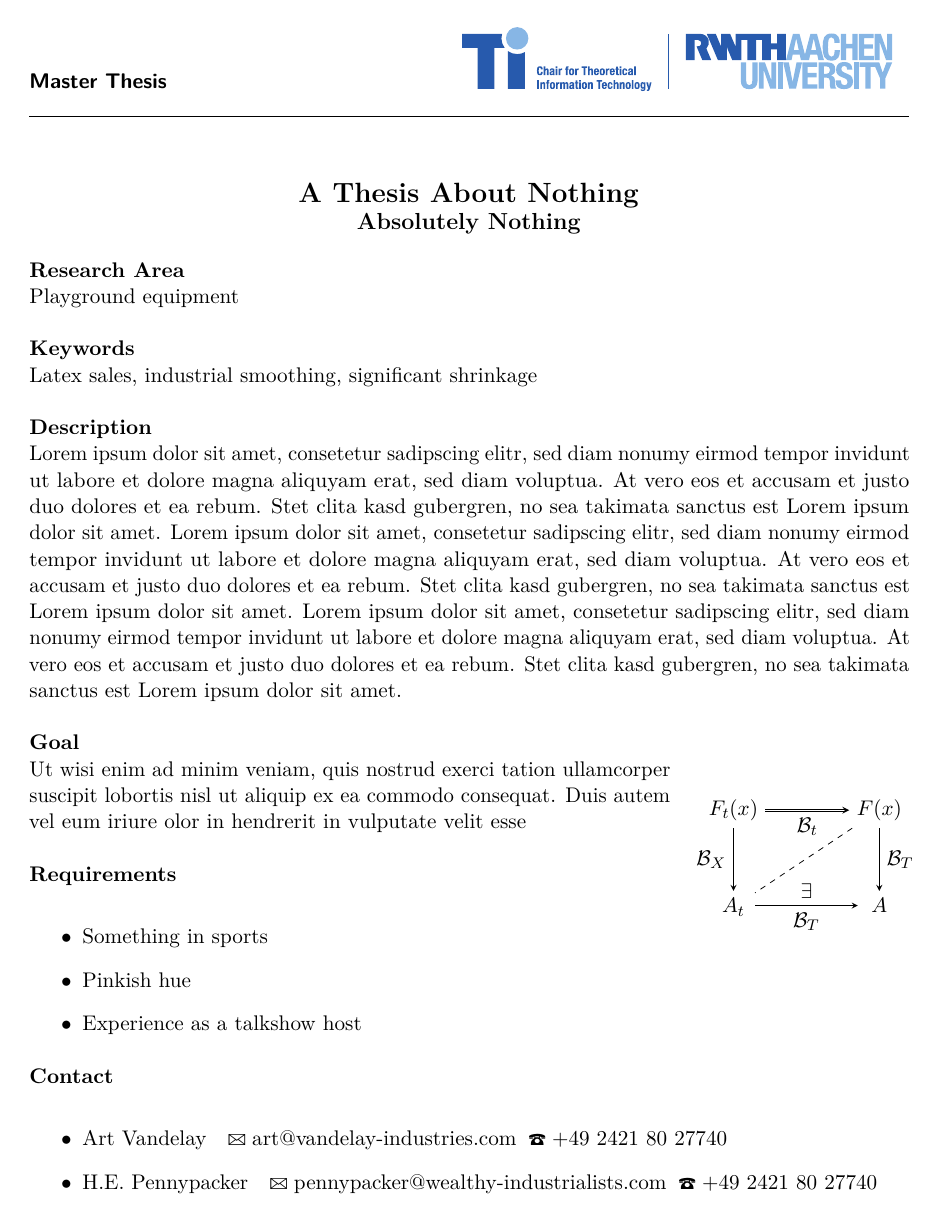
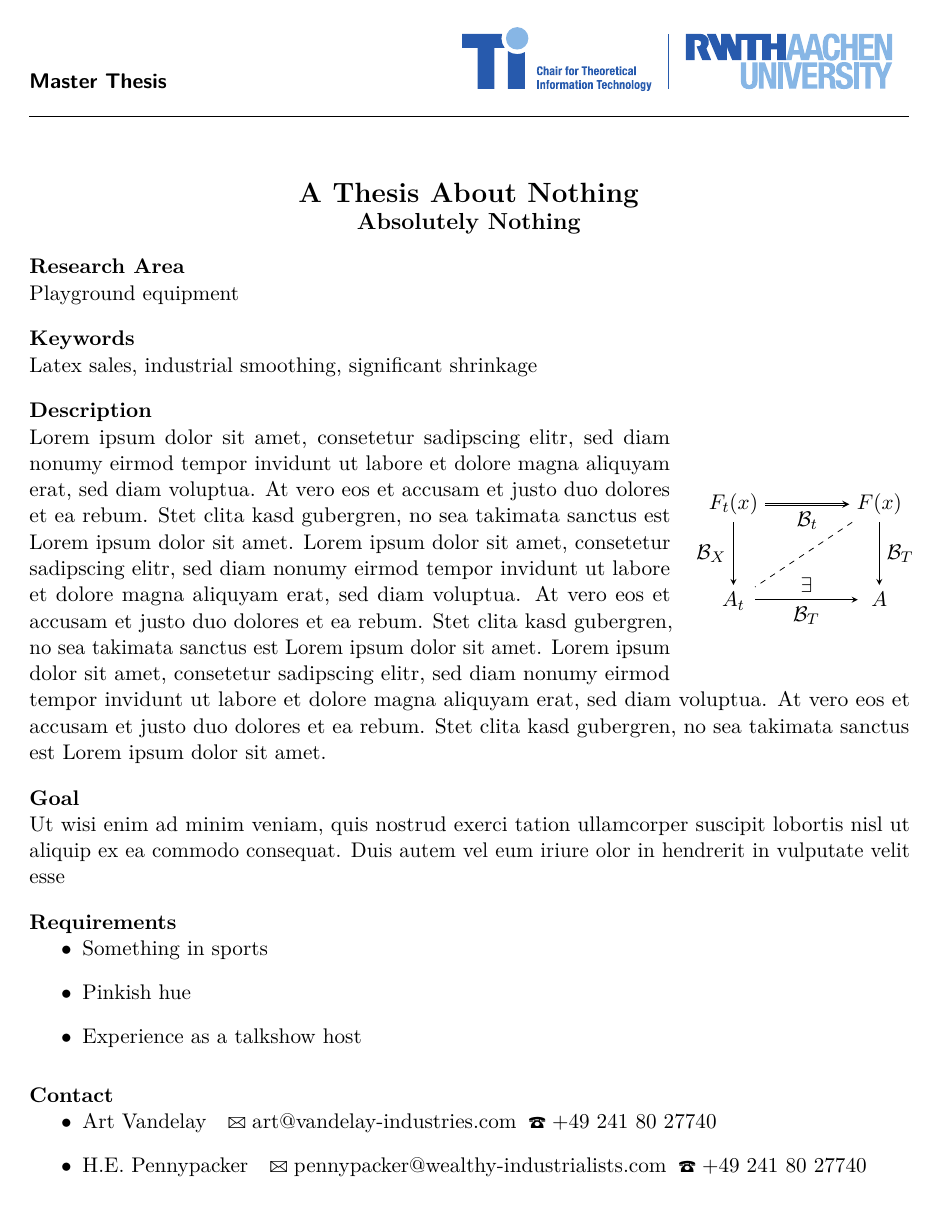
Before and after one commit to rwth-ti/tilatex, a LaTeX thesis (examples/thesis_notice/thesis_notice.tex): the whole page. The pictures show the PDF file examples/thesis_notice/thesis_notice.pdf that the author committed with the source.

Commit message:
tithesisnotice.dtx: remove \heading macro
Remove the \heading macro and instead override the \section
style/spacing to achieve the same effect.

Signed-off-by: Niklas Koep <niklas.koep@gmail.com>

```diff
--- a/examples/thesis_notice/thesis_notice.tex
+++ b/examples/thesis_notice/thesis_notice.tex
@@ -8,13 +8,13 @@
 
 \begin{document}
 
-\heading{Research Area}
+\section{Research Area}
 Playground equipment
 
-\heading{Keywords}
+\section{Keywords}
 Latex sales, industrial smoothing, significant shrinkage
 
-\heading{Description}
+\section{Description}
 \begin{wrapfigure}{R}{0.25\textwidth}
   \begin{center}
     \begin{tikzpicture}
@@ -47,19 +47,19 @@ labore et dolore magna aliquyam erat, sed diam voluptua. At vero eos et accusam
 et justo duo dolores et ea rebum. Stet clita kasd gubergren, no sea takimata
 sanctus est Lorem ipsum dolor sit amet.
 
-\heading{Goal}
+\section{Goal}
 Ut wisi enim ad minim veniam, quis nostrud exerci tation ullamcorper suscipit
 lobortis nisl ut aliquip ex ea commodo consequat. Duis autem vel eum iriure
 olor in hendrerit in vulputate velit esse
 
-\heading{Requirements}
+\section{Requirements}
 \begin{itemize}
   \item Something in sports
   \item Pinkish hue
   \item Experience as a talkshow host
 \end{itemize}
 
-\heading{Contact}
+\section{Contact}
 \begin{itemize}
   \item \contact{Art Vandelay}{art@vandelay-industries.com}{27740}
   \item \contact{H.E. Pennypacker}{pennypacker@wealthy-industrialists.com}{27740}
```
Also changed, not shown: examples/thesis_notice/thesis_notice.pdf, 1 other file.
